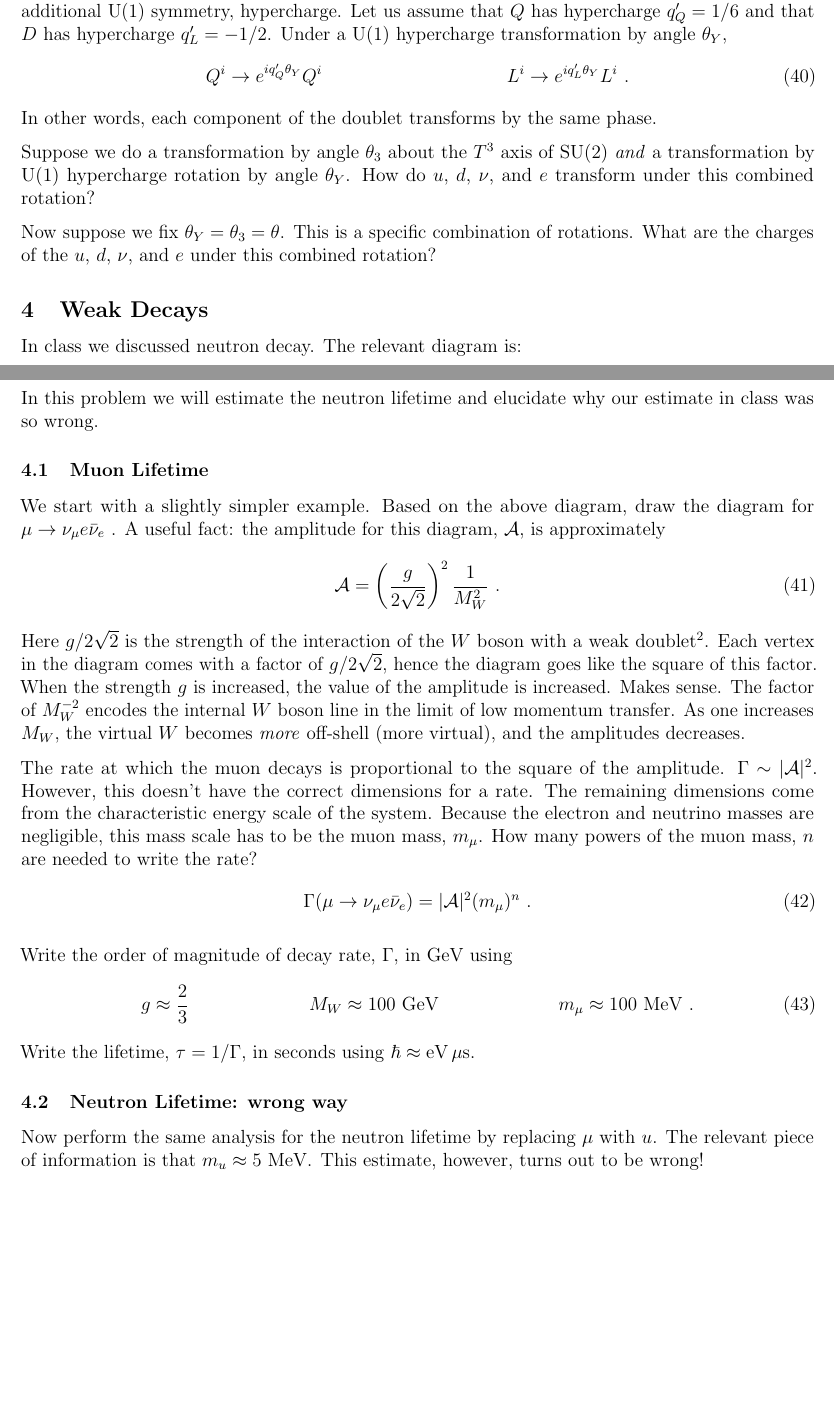
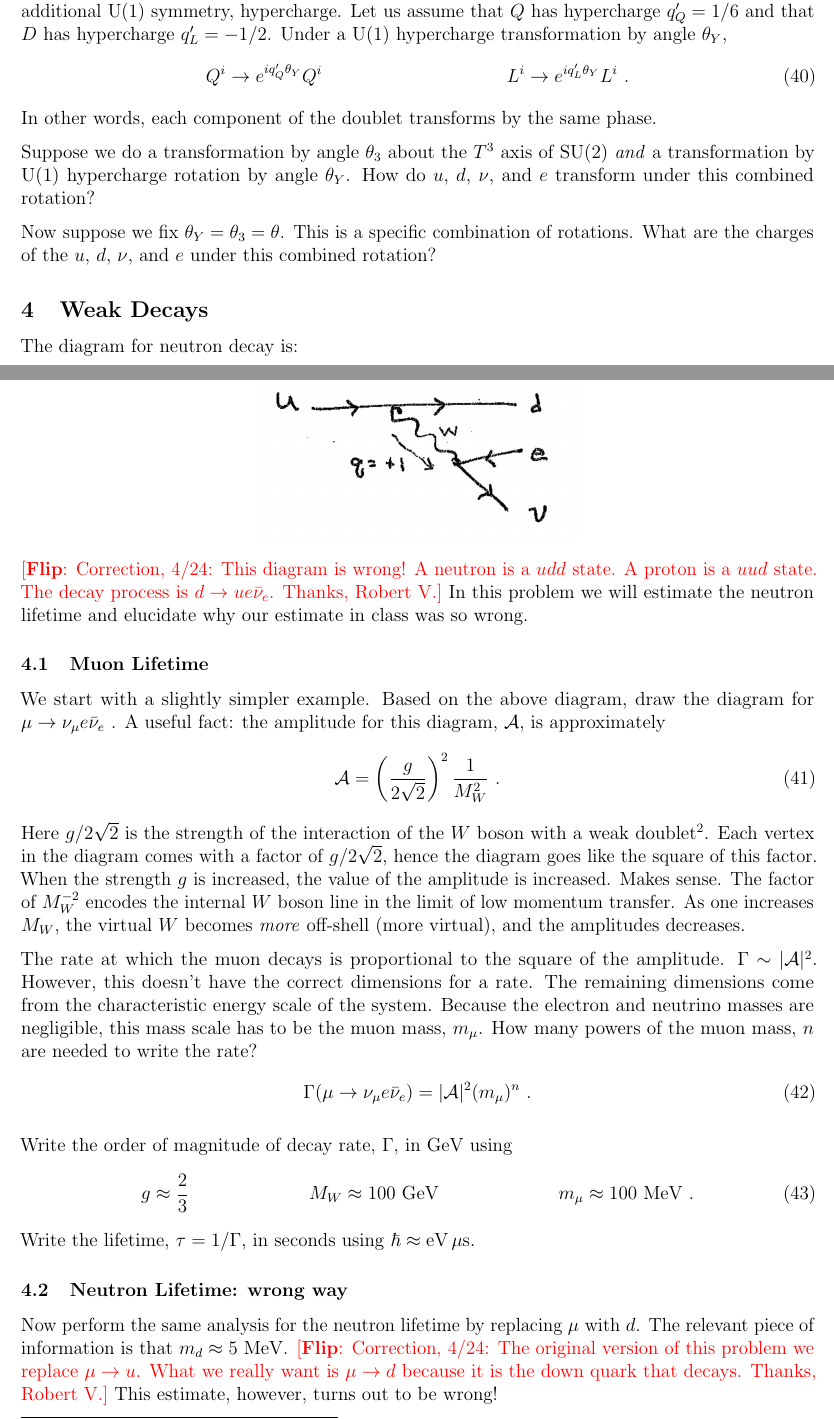
Before and after one commit to Tanedo/P165-S22, a LaTeX document (P165_2022_3b.tex): two parts of pages 8 and 9 of 11, joined at a grey line, cut so that both start at the same text, the shorter picture padded with empty space. Compiled offline with pdfLaTeX.

Commit message:
Bug bounty on Problem 4, thanks Robert V.

```diff
--- a/P165_2022_3b.tex
+++ b/P165_2022_3b.tex
@@ -682,10 +682,11 @@ Now suppose we fix $\theta_Y = \theta_3 =\theta$. This is a specific combination
 
 \subsection{Weak Decays}
 
-In class we discussed neutron decay. The relevant diagram is:
+The diagram for neutron decay is:
 \begin{center}
 	\includegraphics[width=.4\textwidth]{HW2b.png}
 \end{center}
+\flip{Correction, 4/24: This diagram is wrong! A neutron is a $udd$ state. A proton is a $uud$ state. The decay process is $d\to ue\bar\nu_e$. Thanks, Robert~V.}
 In this problem we will estimate the neutron lifetime and elucidate why our estimate in class was so wrong.
 
 \subsubsection{Muon Lifetime}
@@ -717,7 +718,7 @@ Write the lifetime, $\tau = 1/\Gamma$, in seconds using $\hbar \approx \text{eV}
 \subsubsection{Neutron Lifetime: wrong way}
 
 
-Now perform the same analysis for the neutron lifetime by replacing $\mu$ with $u$. The relevant piece of information is that $m_u \approx 5~\text{MeV}$. This estimate, however, turns out to be wrong!
+Now perform the same analysis for the neutron lifetime by replacing $\mu$ with $d$. The relevant piece of information is that $m_d \approx 5~\text{MeV}$. \flip{Correction, 4/24: The original version of this problem we replace $\mu\to u$. What we really want is $\mu\to d$ because it is the down quark that decays. Thanks, Robert~V.} This estimate, however, turns out to be wrong!
 
 \subsubsection{Neutron lifetime: the correct way}
 
```
Also changed, not shown: P165_2022_3b.pdf.
